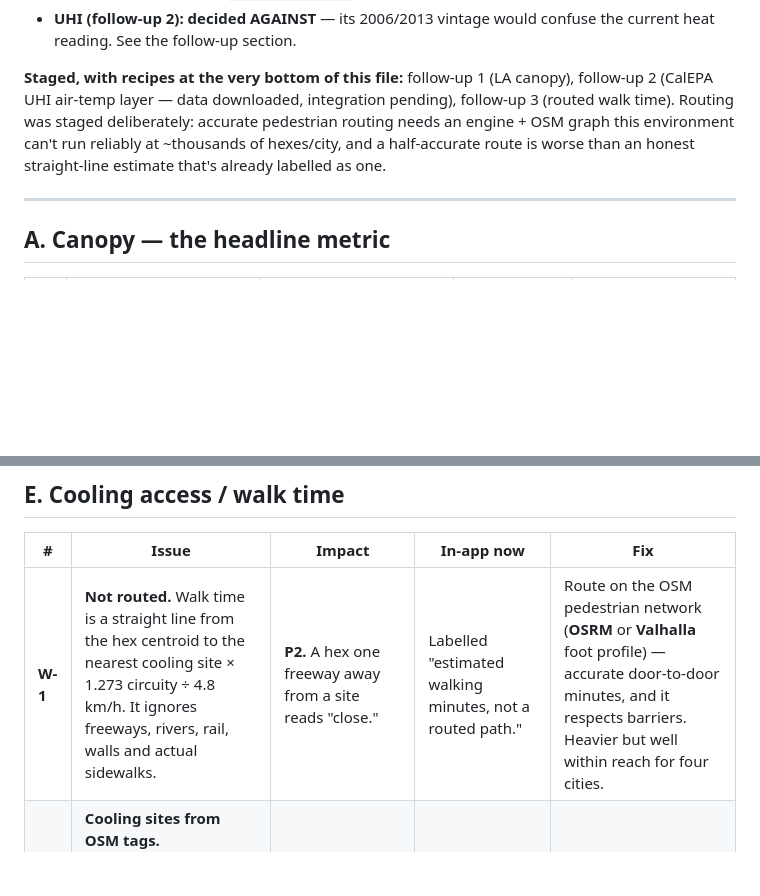
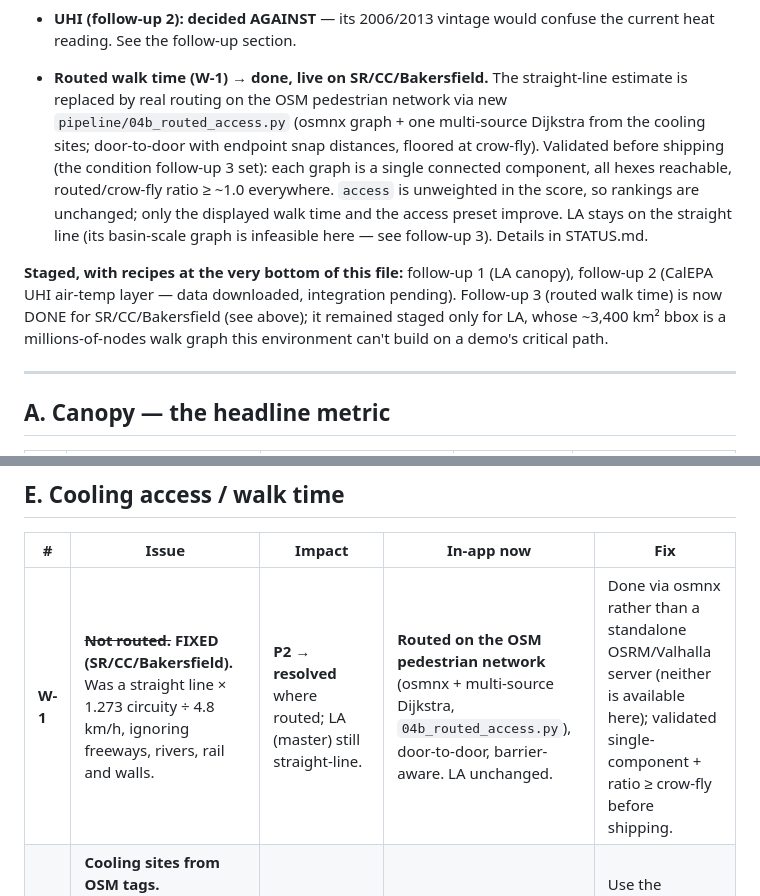
Before and after one commit to advikar/coolequity, a Markdown page: DATA_QUALITY.md, 2 parts joined by grey strips. Rendered like a GitHub page; blank space fills up the shorter version.

```diff
--- a/DATA_QUALITY.md
+++ b/DATA_QUALITY.md
@@ -53,11 +53,21 @@ Both P1 items are **done and deployed** (verified live at advikar.github.io/cool
 - **UHI (follow-up 2): decided AGAINST** — its 2006/2013 vintage would confuse the current heat
   reading. See the follow-up section.
 
+- **Routed walk time (W-1) → done, live on SR/CC/Bakersfield.** The straight-line
+  estimate is replaced by real routing on the OSM pedestrian network via new
+  `pipeline/04b_routed_access.py` (osmnx graph + one multi-source Dijkstra from the
+  cooling sites; door-to-door with endpoint snap distances, floored at crow-fly).
+  Validated before shipping (the condition follow-up 3 set): each graph is a single
+  connected component, all hexes reachable, routed/crow-fly ratio ≥ ~1.0 everywhere.
+  `access` is unweighted in the score, so rankings are unchanged; only the displayed
+  walk time and the access preset improve. LA stays on the straight line (its
+  basin-scale graph is infeasible here — see follow-up 3). Details in STATUS.md.
+
 **Staged, with recipes at the very bottom of this file:** follow-up 1 (LA canopy), follow-up 2
-(CalEPA UHI air-temp layer — data downloaded, integration pending), follow-up 3 (routed walk
-time). Routing was staged deliberately: accurate pedestrian routing needs an engine + OSM graph
-this environment can't run reliably at ~thousands of hexes/city, and a half-accurate route is
-worse than an honest straight-line estimate that's already labelled as one.
+(CalEPA UHI air-temp layer — data downloaded, integration pending). Follow-up 3 (routed walk
+time) is now DONE for SR/CC/Bakersfield (see above); it remained staged only for LA, whose
+~3,400 km² bbox is a millions-of-nodes walk graph this environment can't build on a demo's
+critical path.
 
 ---
 
@@ -101,7 +111,7 @@ worse than an honest straight-line estimate that's already labelled as one.
 
 | # | Issue | Impact | In-app now | Fix |
 |---|---|---|---|---|
-| **W-1** | **Not routed.** Walk time is a straight line from the hex centroid to the nearest cooling site × 1.273 circuity ÷ 4.8 km/h. It ignores freeways, rivers, rail, walls and actual sidewalks. | **P2.** A hex one freeway away from a site reads "close." | Labelled "estimated walking minutes, not a routed path." | Route on the OSM pedestrian network (**OSRM** or **Valhalla** foot profile) — accurate door-to-door minutes, and it respects barriers. Heavier but well within reach for four cities. |
+| **W-1** | ~~**Not routed.**~~ **FIXED (SR/CC/Bakersfield).** Was a straight line × 1.273 circuity ÷ 4.8 km/h, ignoring freeways, rivers, rail and walls. | **P2 → resolved** where routed; LA (master) still straight-line. | **Routed on the OSM pedestrian network** (osmnx + multi-source Dijkstra, `04b_routed_access.py`), door-to-door, barrier-aware. LA unchanged. | Done via osmnx rather than a standalone OSRM/Valhalla server (neither is available here); validated single-component + ratio ≥ crow-fly before shipping. |
 | **W-2** | **Cooling sites from OSM tags.** Completeness varies, and an OSM "community centre" or "library" is **not** necessarily a designated, open, air-conditioned cooling centre during a heat event. | **P2.** The denominator of "relief nearby" may be wrong in both directions. | Sites are classified and counted from the file; designation is not claimed. | Use the **county/city official cooling-centre list** (and its hours) as the authoritative layer; keep OSM as a fallback. |
 | **W-3** | **`access_min` filled with the median** for hexes with no reachable site — masks true isolation as "average." | **P3.** Under-flags genuinely stranded blocks. | Not surfaced. | Represent "no site within N minutes" explicitly rather than imputing the median. |
 
```
Also changed, not shown: STATUS.md (+34 -0 lines).
